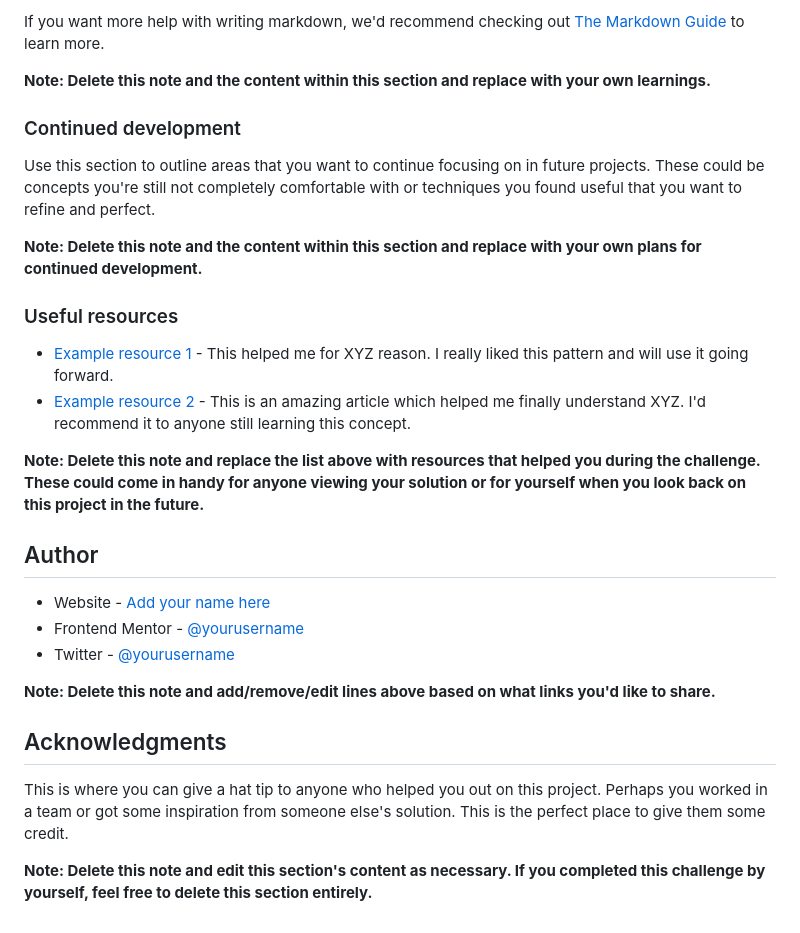
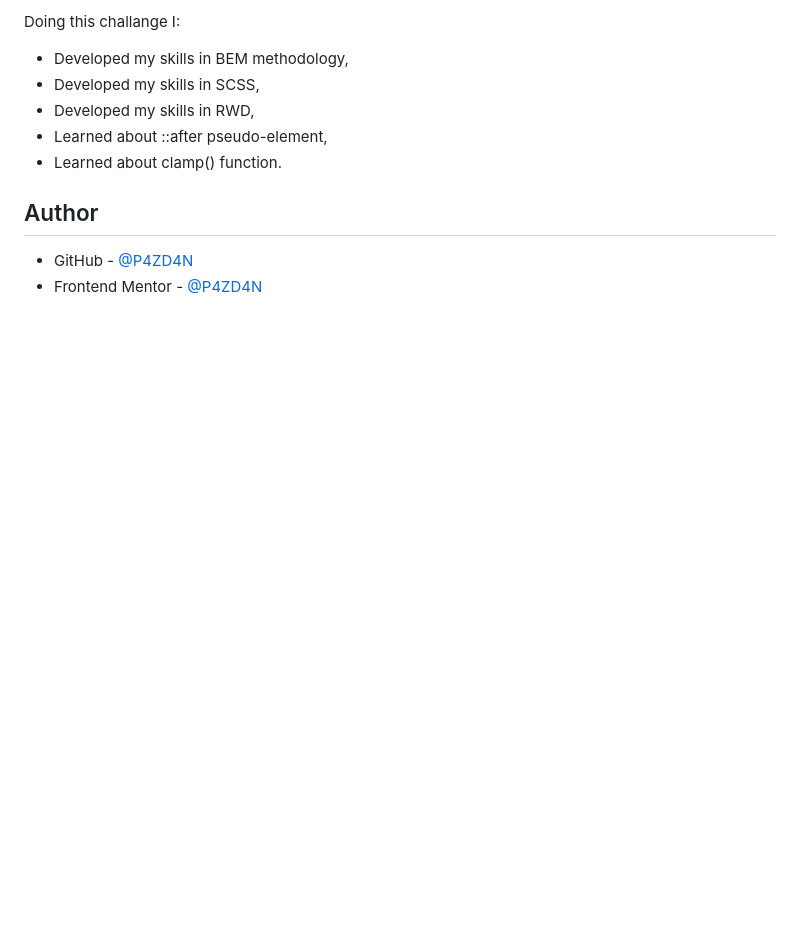
Before and after one commit to P4ZD4N/stats-preview-card-component-main, a Markdown page: README.md, the part around the change printed below. Drawn GitHub-style; blank space fills up the shorter version.

```diff
--- a/README.md
+++ b/README.md
@@ -81,30 +42,11 @@ const proudOfThisFunc = () => {
-If you want more help with writing markdown, we'd recommend checking out [The Markdown Guide](https://www.markdownguide.org/) to learn more.
-
-**Note: Delete this note and the content within this section and replace with your own learnings.**
-
-### Continued development
-
-Use this section to outline areas that you want to continue focusing on in future projects. These could be concepts you're still not completely comfortable with or techniques you found useful that you want to refine and perfect.
-
-**Note: Delete this note and the content within this section and replace with your own plans for continued development.**
-
-### Useful resources
-
-- [Example resource 1](https://www.example.com) - This helped me for XYZ reason. I really liked this pattern and will use it going forward.
-- [Example resource 2](https://www.example.com) - This is an amazing article which helped me finally understand XYZ. I'd recommend it to anyone still learning this concept.
-
-**Note: Delete this note and replace the list above with resources that helped you during the challenge. These could come in handy for anyone viewing your solution or for yourself when you look back on this project in the future.**
+Doing this challange I:
+- Developed my skills in BEM methodology,
+- Developed my skills in SCSS,
+- Developed my skills in RWD,
+- Learned about ::after pseudo-element,
+- Learned about clamp() function.
 
 ## Author
 
-- Website - [Add your name here](https://www.your-site.com)
-- Frontend Mentor - [@yourusername](https://www.frontendmentor.io/profile/yourusername)
-- Twitter - [@yourusername](https://www.twitter.com/yourusername)
-
-**Note: Delete this note and add/remove/edit lines above based on what links you'd like to share.**
-
-## Acknowledgments
-
-This is where you can give a hat tip to anyone who helped you out on this project. Perhaps you worked in a team or got some inspiration from someone else's solution. This is the perfect place to give them some credit.
-
-**Note: Delete this note and edit this section's content as necessary. If you completed this challenge by yourself, feel free to delete this section entirely.**
+- GitHub - [@P4ZD4N](https://github.com/P4ZD4N)
+- Frontend Mentor - [@P4ZD4N](https://www.frontendmentor.io/profile/P4ZD4N)
```
Also changed, not shown: other parts of README.md (+5 -44 lines), screenshot.JPG (added).
